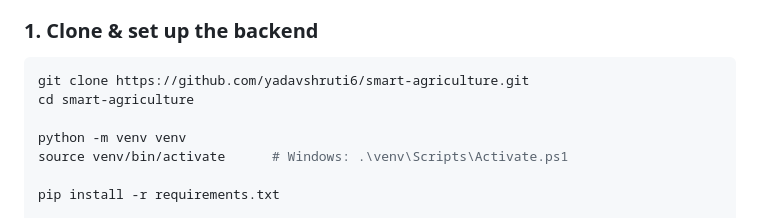
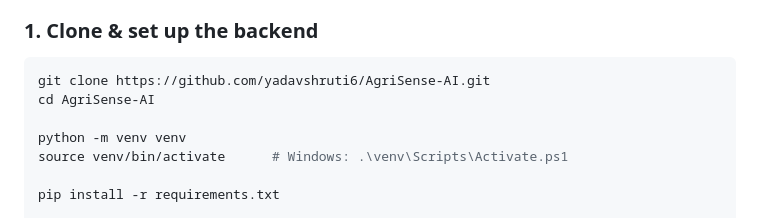
Before and after one commit to yadavshruti6/AgriSense-AI, a Markdown page: README.md, the part around the change. GitHub-like rendering.

Commit message:
Fix README repository setup

````diff
--- a/README.md
+++ b/README.md
@@ -210,8 +210,8 @@ smart-agriculture/
 ### 1. Clone & set up the backend
 
 ```bash
-git clone https://github.com/yadavshruti6/smart-agriculture.git
-cd smart-agriculture
+git clone https://github.com/yadavshruti6/AgriSense-AI.git
+cd AgriSense-AI
 
 python -m venv venv
 source venv/bin/activate      # Windows: .\venv\Scripts\Activate.ps1
````
